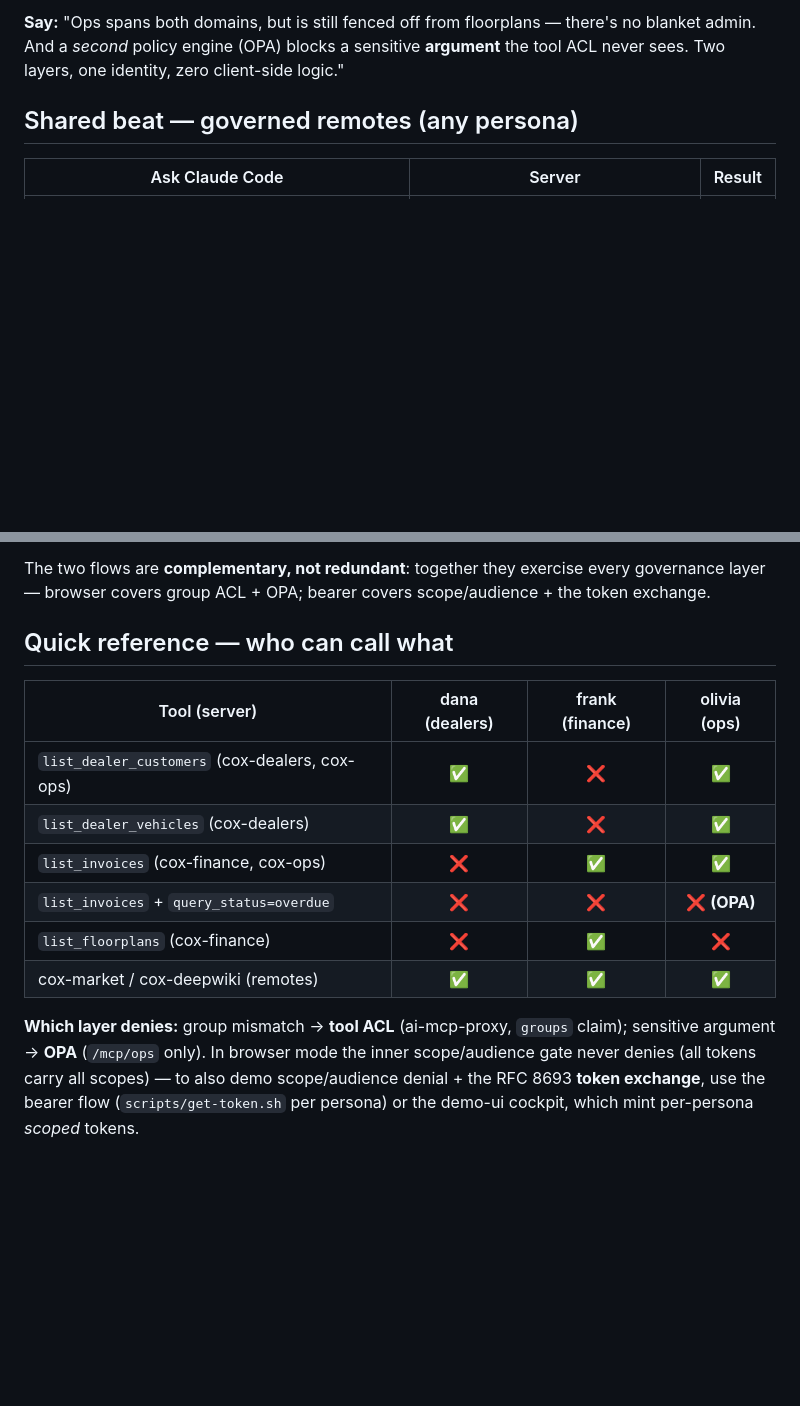
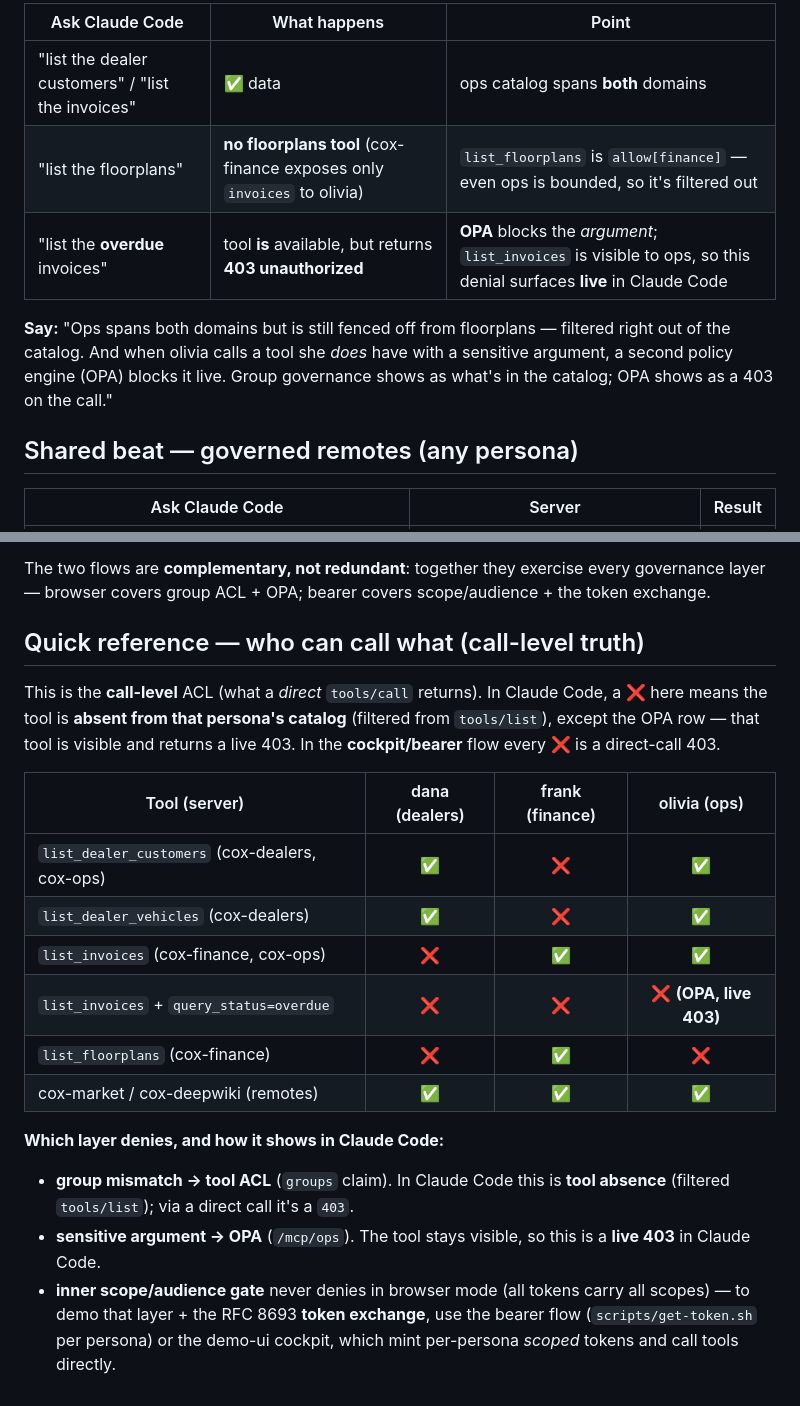
Before and after one commit to cristianstoichin/cai-mcp-demo, a Markdown page: claude/handoff/claude-code-demo.md, 2 parts joined by grey strips. Rendered like a GitHub page; blank space fills up the shorter version.

```diff
--- a/claude/handoff/claude-code-demo.md
+++ b/claude/handoff/claude-code-demo.md
@@ -95,7 +108,13 @@ Log in as `olivia.ops`. This flow shows **two** enforcement layers:
 
-**Say:** "Ops spans both domains, but is still fenced off from floorplans — there's no blanket admin. And
-a *second* policy engine (OPA) blocks a sensitive **argument** the tool ACL never sees. Two layers, one
-identity, zero client-side logic."
+| Ask Claude Code | What happens | Point |
+|---|---|---|
+| "list the dealer customers" / "list the invoices" | ✅ data | ops catalog spans **both** domains |
+| "list the floorplans" | **no floorplans tool** (cox-finance exposes only `invoices` to olivia) | `list_floorplans` is `allow[finance]` — even ops is bounded, so it's filtered out |
+| "list the **overdue** invoices" | tool **is** available, but returns **403 unauthorized** | **OPA** blocks the *argument*; `list_invoices` is visible to ops, so this denial surfaces **live** in Claude Code |
+
+**Say:** "Ops spans both domains but is still fenced off from floorplans — filtered right out of the
+catalog. And when olivia calls a tool she *does* have with a sensitive argument, a second policy engine
+(OPA) blocks it live. Group governance shows as what's in the catalog; OPA shows as a 403 on the call."
 
 ## Shared beat — governed remotes (any persona)
 
@@ -161,18 +180,25 @@ governance instead — an equally honest story, just enforced at a different lay
 The two flows are **complementary, not redundant**: together they exercise every governance layer —
 browser covers group ACL + OPA; bearer covers scope/audience + the token exchange.
 
-## Quick reference — who can call what
+## Quick reference — who can call what (call-level truth)
+
+This is the **call-level** ACL (what a *direct* `tools/call` returns). In Claude Code, a ❌ here means the
+tool is **absent from that persona's catalog** (filtered from `tools/list`), except the OPA row — that
+tool is visible and returns a live 403. In the **cockpit/bearer** flow every ❌ is a direct-call 403.
 
 | Tool (server) | dana (dealers) | frank (finance) | olivia (ops) |
 |---|:--:|:--:|:--:|
 | `list_dealer_customers` (cox-dealers, cox-ops) | ✅ | ❌ | ✅ |
 | `list_dealer_vehicles` (cox-dealers) | ✅ | ❌ | ✅ |
 | `list_invoices` (cox-finance, cox-ops) | ❌ | ✅ | ✅ |
-| `list_invoices` + `query_status=overdue` | ❌ | ❌ | ❌ **(OPA)** |
+| `list_invoices` + `query_status=overdue` | ❌ | ❌ | ❌ **(OPA, live 403)** |
 | `list_floorplans` (cox-finance) | ❌ | ✅ | ❌ |
 | cox-market / cox-deepwiki (remotes) | ✅ | ✅ | ✅ |
 
-**Which layer denies:** group mismatch → **tool ACL** (ai-mcp-proxy, `groups` claim); sensitive argument →
-**OPA** (`/mcp/ops` only). In browser mode the inner scope/audience gate never denies (all tokens carry
-all scopes) — to also demo scope/audience denial + the RFC 8693 **token exchange**, use the bearer flow
-(`scripts/get-token.sh` per persona) or the demo-ui cockpit, which mint per-persona *scoped* tokens.
+**Which layer denies, and how it shows in Claude Code:**
+- **group mismatch → tool ACL** (`groups` claim). In Claude Code this is **tool absence** (filtered
+  `tools/list`); via a direct call it's a `403`.
+- **sensitive argument → OPA** (`/mcp/ops`). The tool stays visible, so this is a **live 403** in Claude Code.
+- **inner scope/audience gate** never denies in browser mode (all tokens carry all scopes) — to demo that
+  layer + the RFC 8693 **token exchange**, use the bearer flow (`scripts/get-token.sh` per persona) or the
+  demo-ui cockpit, which mint per-persona *scoped* tokens and call tools directly.
```
Also changed, not shown: other parts of claude/handoff/claude-code-demo.md (+39 -26 lines), NOTES.md (+25 -1 lines).
